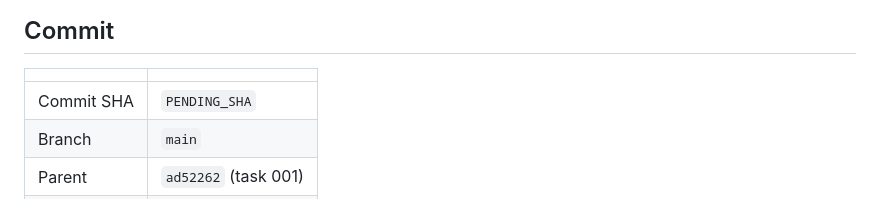
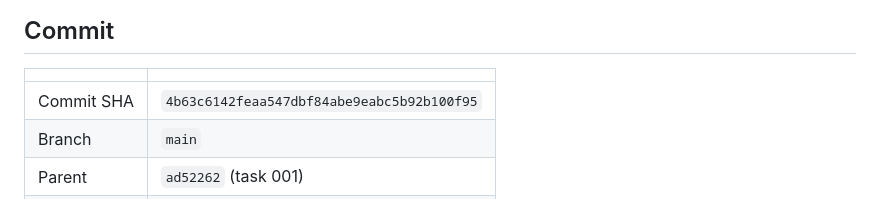
Before and after one commit to matsyeudeprosper-ui/Kinolivelines, a Markdown page: coordination/CLAUDE_REPORT.md, the part around the change. Drawn GitHub-style.

Commit message:
Record the task 002 commit SHA in the Claude report
Co-Authored-By: Claude Opus 5 <noreply@anthropic.com>

```diff
--- a/coordination/CLAUDE_REPORT.md
+++ b/coordination/CLAUDE_REPORT.md
@@ -42,7 +42,7 @@ intraday bars. Stated as a trade-off; no recommendation is made.
 
 | | |
 |---|---|
-| Commit SHA | `PENDING_SHA` |
+| Commit SHA | `4b63c6142feaa547dbf84abe9eabc5b92b100f95` |
 | Branch | `main` |
 | Parent | `ad52262` (task 001) |
 | Date | 2026-08-02 |
```
